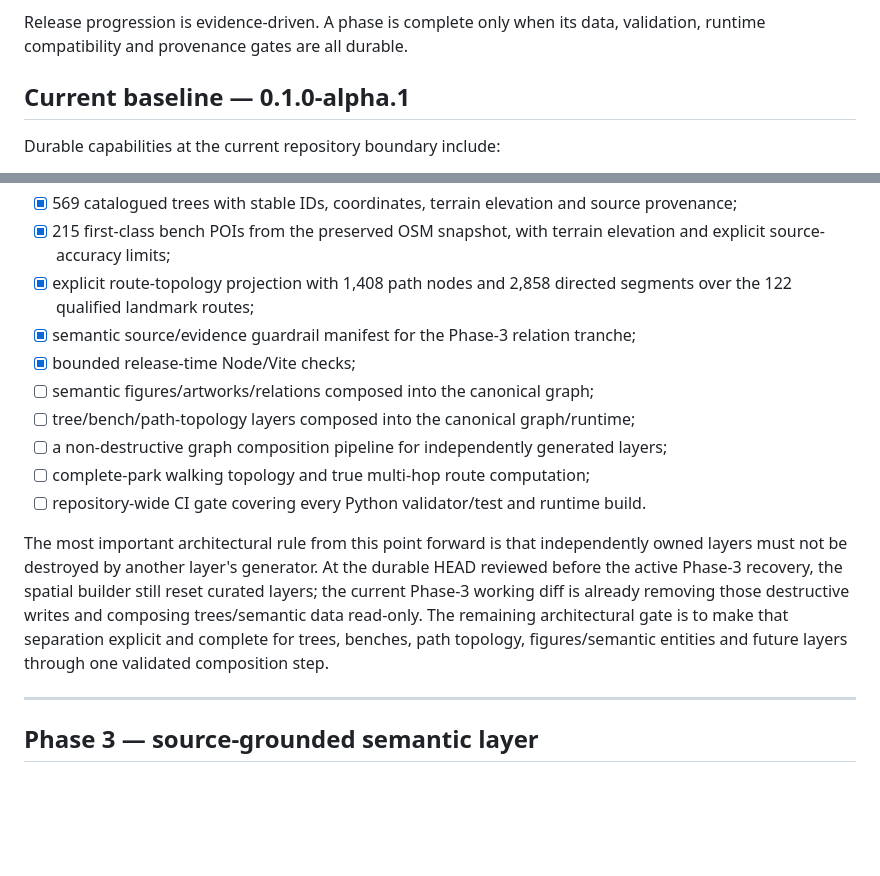
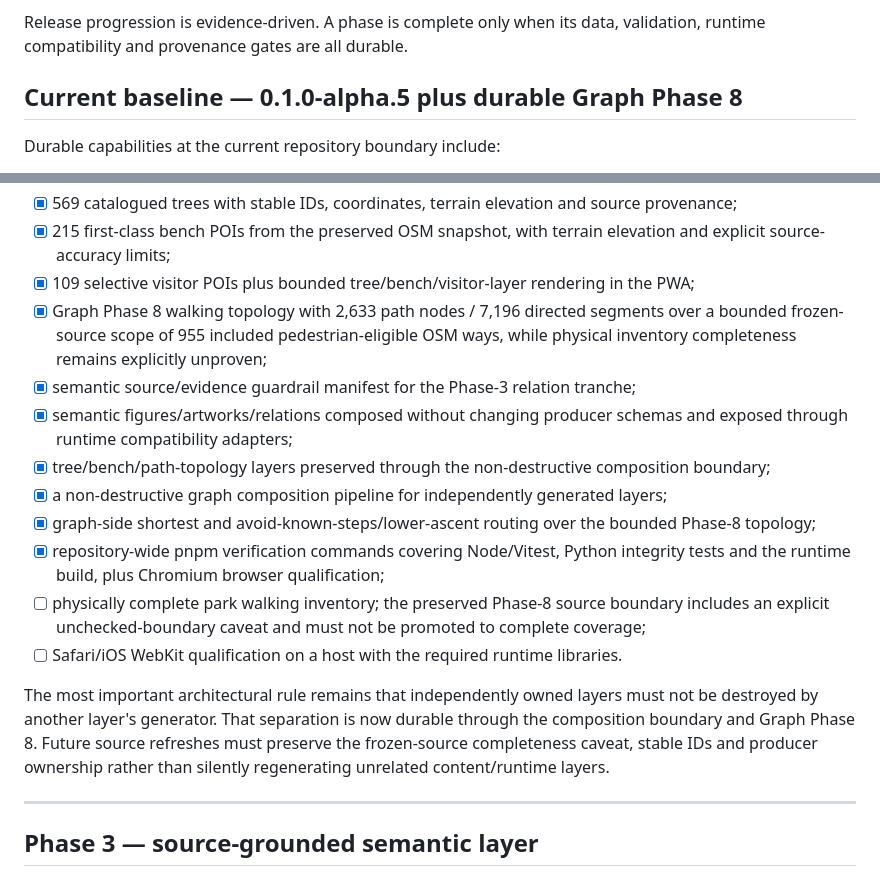
Before and after one commit to fkr-0/bergpark, a Markdown page: ROADMAP.md, 2 parts joined by grey strips. Drawn GitHub-style; blank space fills up the shorter version.

Commit message:
docs: reconcile current visitor baseline

```diff
--- a/ROADMAP.md
+++ b/ROADMAP.md
@@ -14,7 +14,7 @@ accuracy limits or source distinctions.
 Release progression is evidence-driven. A phase is complete only when its data,
 validation, runtime compatibility and provenance gates are all durable.
 
-## Current baseline — 0.1.0-alpha.1
+## Current baseline — 0.1.0-alpha.5 plus durable Graph Phase 8
 
 Durable capabilities at the current repository boundary include:
 
@@ -29,22 +29,22 @@ Durable capabilities at the current repository boundary include:
 - [x] searchable place/entity index;
 - [x] 569 catalogued trees with stable IDs, coordinates, terrain elevation and source provenance;
 - [x] 215 first-class bench POIs from the preserved OSM snapshot, with terrain elevation and explicit source-accuracy limits;
-- [x] explicit route-topology projection with 1,408 path nodes and 2,858 directed segments over the 122 qualified landmark routes;
+- [x] 109 selective visitor POIs plus bounded tree/bench/visitor-layer rendering in the PWA;
+- [x] Graph Phase 8 walking topology with 2,633 path nodes / 7,196 directed segments over a bounded frozen-source scope of 955 included pedestrian-eligible OSM ways, while physical inventory completeness remains explicitly unproven;
 - [x] semantic source/evidence guardrail manifest for the Phase-3 relation tranche;
-- [x] bounded release-time Node/Vite checks;
-- [ ] semantic figures/artworks/relations composed into the canonical graph;
-- [ ] tree/bench/path-topology layers composed into the canonical graph/runtime;
-- [ ] a non-destructive graph composition pipeline for independently generated layers;
-- [ ] complete-park walking topology and true multi-hop route computation;
-- [ ] repository-wide CI gate covering every Python validator/test and runtime build.
+- [x] semantic figures/artworks/relations composed without changing producer schemas and exposed through runtime compatibility adapters;
+- [x] tree/bench/path-topology layers preserved through the non-destructive composition boundary;
+- [x] a non-destructive graph composition pipeline for independently generated layers;
+- [x] graph-side shortest and avoid-known-steps/lower-ascent routing over the bounded Phase-8 topology;
+- [x] repository-wide pnpm verification commands covering Node/Vitest, Python integrity tests and the runtime build, plus Chromium browser qualification;
+- [ ] physically complete park walking inventory; the preserved Phase-8 source boundary includes an explicit unchecked-boundary caveat and must not be promoted to complete coverage;
+- [ ] Safari/iOS WebKit qualification on a host with the required runtime libraries.
 
-The most important architectural rule from this point forward is that independently
-owned layers must not be destroyed by another layer's generator. At the durable
-HEAD reviewed before the active Phase-3 recovery, the spatial builder still reset
-curated layers; the current Phase-3 working diff is already removing those destructive
-writes and composing trees/semantic data read-only. The remaining architectural gate
-is to make that separation explicit and complete for trees, benches, path topology,
-figures/semantic entities and future layers through one validated composition step.
+The most important architectural rule remains that independently owned layers must
+not be destroyed by another layer's generator. That separation is now durable through
+the composition boundary and Graph Phase 8. Future source refreshes must preserve the
+frozen-source completeness caveat, stable IDs and producer ownership rather than
+silently regenerating unrelated content/runtime layers.
 
 ---
 
```
